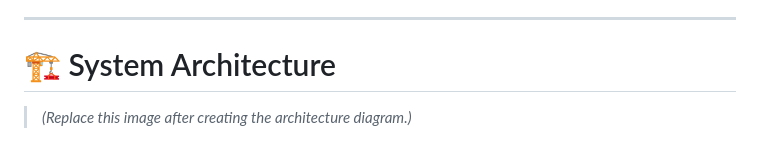
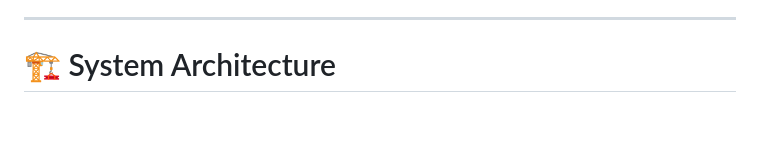
Before and after one commit to sreejamukkara/AI-Assisted-Natural-Language-to-SQL-Translation-using-Hybrid-NLP-and-Compiler-Based-Parsing, a Markdown page: README.md, the part around the change. Drawn GitHub-style; blank space fills up the shorter version.

```diff
--- a/README.md
+++ b/README.md
@@ -36,7 +36,6 @@ The generated SQL is executed on a **SQLite database**, and the results are disp
 
 # 🏗️ System Architecture
 
-> *(Replace this image after creating the architecture diagram.)*
 
 <p align="center">
 
```
